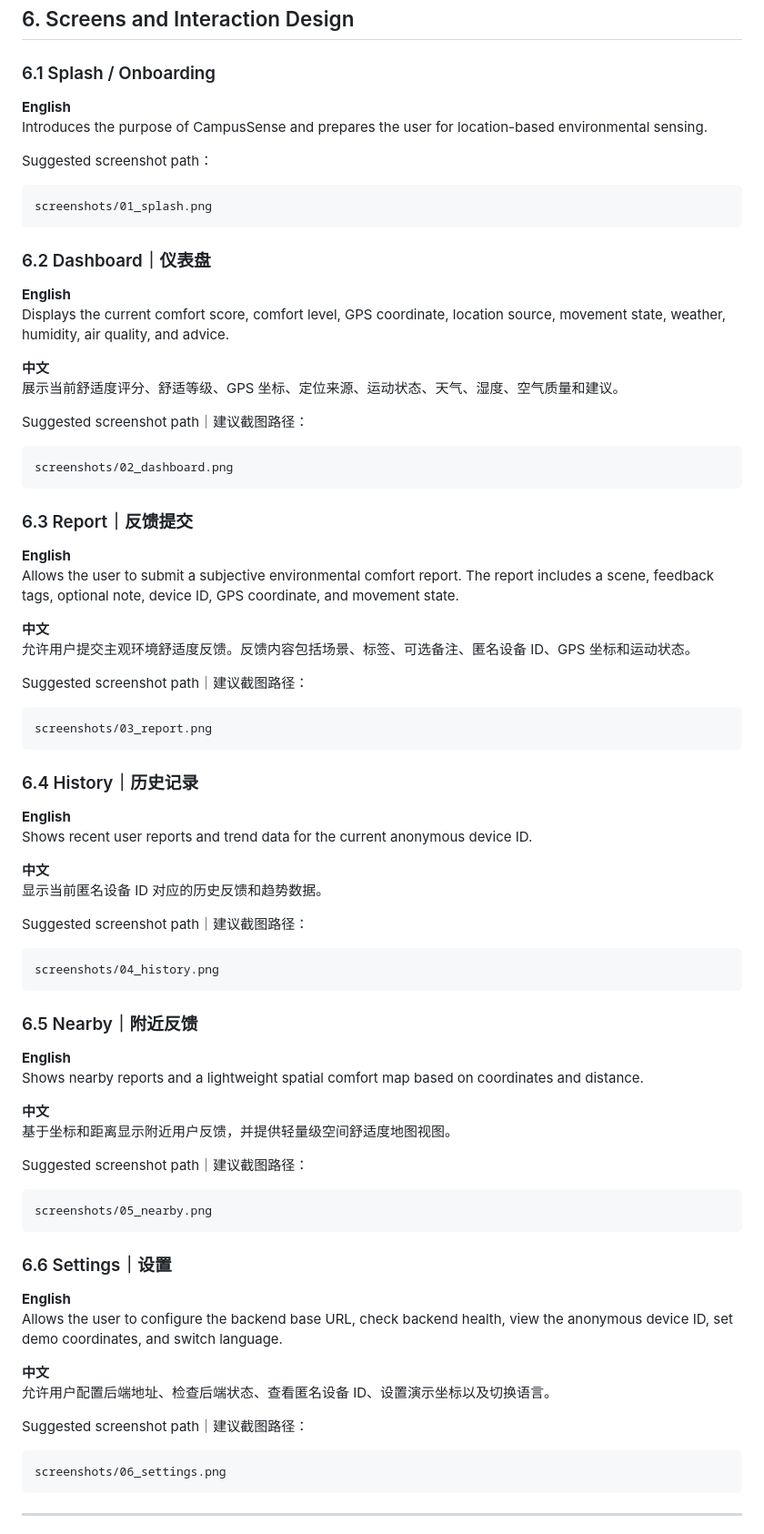
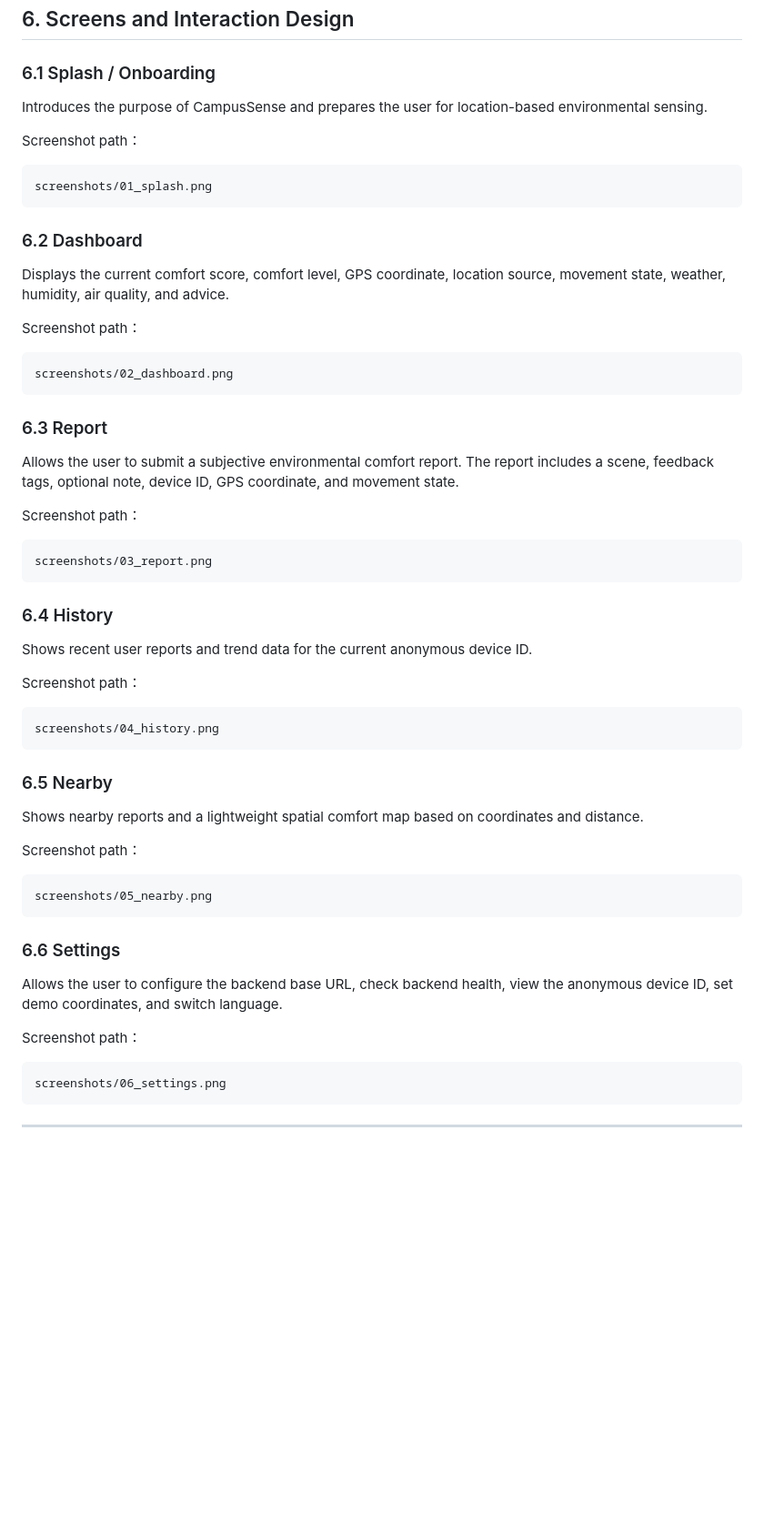
Before and after one commit to Aolyu-313/Campus-Sense, a Markdown page: README.md, the part around the change. Shown at 91% size. Drawn GitHub-style; blank space fills up the shorter version.

````diff
--- a/README.md
+++ b/README.md
@@ -97,80 +97,59 @@ Campus users often make quick decisions about where to study, rest, or spend tim
 
 ### 6.1 Splash / Onboarding
 
-**English**
 Introduces the purpose of CampusSense and prepares the user for location-based environmental sensing.
 
-Suggested screenshot path：
+Screenshot path：
 
 ```text
 screenshots/01_splash.png
 ```
 
-### 6.2 Dashboard｜仪表盘
+### 6.2 Dashboard
 
-**English**
 Displays the current comfort score, comfort level, GPS coordinate, location source, movement state, weather, humidity, air quality, and advice.
 
-**中文**
-展示当前舒适度评分、舒适等级、GPS 坐标、定位来源、运动状态、天气、湿度、空气质量和建议。
-
-Suggested screenshot path｜建议截图路径：
+Screenshot path：
 
 ```text
 screenshots/02_dashboard.png
 ```
 
-### 6.3 Report｜反馈提交
+### 6.3 Report
 
-**English**
 Allows the user to submit a subjective environmental comfort report. The report includes a scene, feedback tags, optional note, device ID, GPS coordinate, and movement state.
 
-**中文**
-允许用户提交主观环境舒适度反馈。反馈内容包括场景、标签、可选备注、匿名设备 ID、GPS 坐标和运动状态。
-
-Suggested screenshot path｜建议截图路径：
+Screenshot path：
 
 ```text
 screenshots/03_report.png
 ```
 
-### 6.4 History｜历史记录
+### 6.4 History
 
-**English**
 Shows recent user reports and trend data for the current anonymous device ID.
 
-**中文**
-显示当前匿名设备 ID 对应的历史反馈和趋势数据。
-
-Suggested screenshot path｜建议截图路径：
+Screenshot path：
 
 ```text
 screenshots/04_history.png
 ```
 
-### 6.5 Nearby｜附近反馈
+### 6.5 Nearby
 
-**English**
 Shows nearby reports and a lightweight spatial comfort map based on coordinates and distance.
 
-**中文**
-基于坐标和距离显示附近用户反馈，并提供轻量级空间舒适度地图视图。
-
-Suggested screenshot path｜建议截图路径：
+Screenshot path：
 
 ```text
 screenshots/05_nearby.png
 ```
 
-### 6.6 Settings｜设置
+### 6.6 Settings
 
-**English**
 Allows the user to configure the backend base URL, check backend health, view the anonymous device ID, set demo coordinates, and switch language.
 
-**中文**
-允许用户配置后端地址、检查后端状态、查看匿名设备 ID、设置演示坐标以及切换语言。
-
-Suggested screenshot path｜建议截图路径：
+Screenshot path：
 
 ```text
 screenshots/06_settings.png
````
